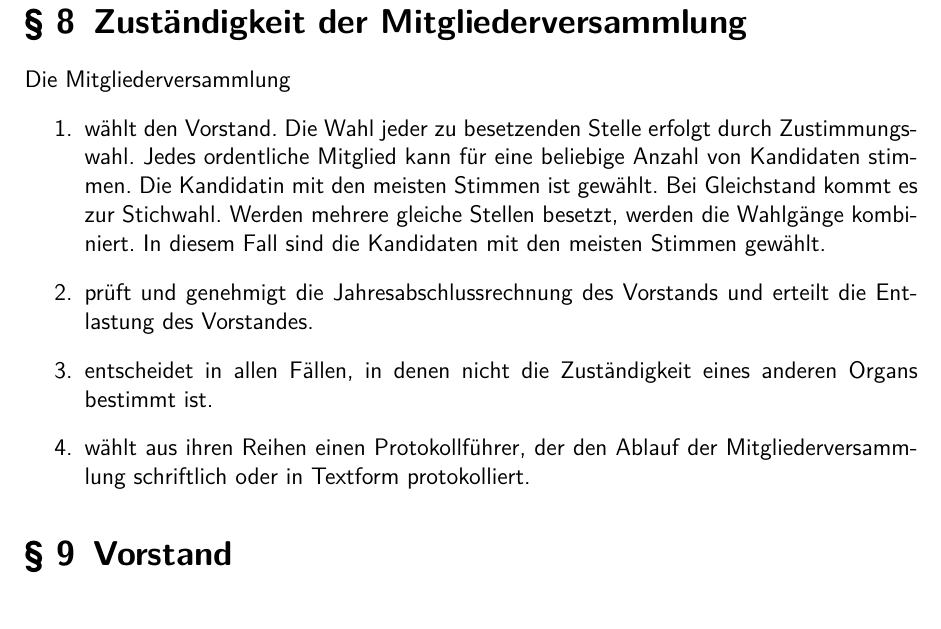
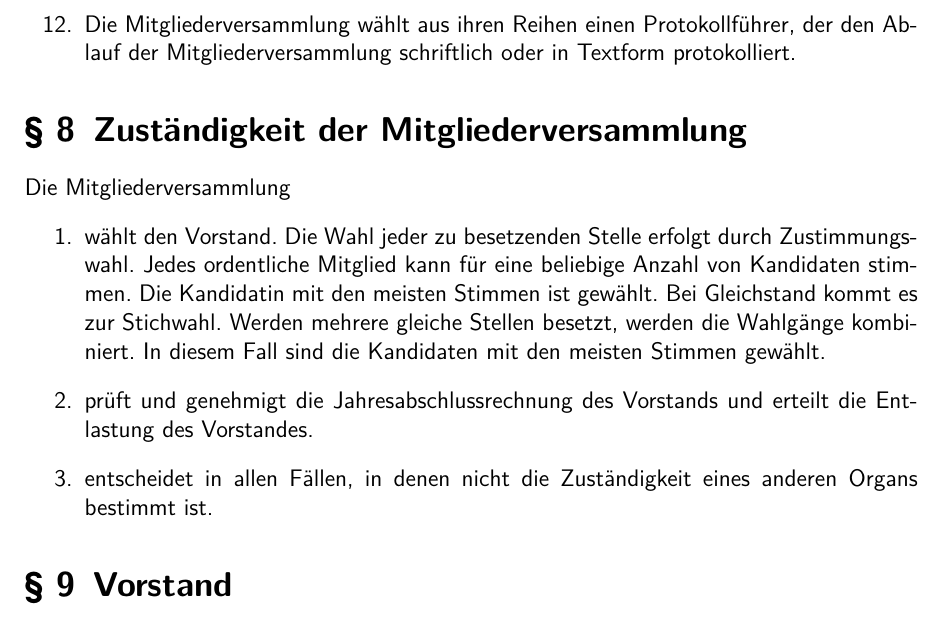
Before and after one commit to henryk/vereinsfoo, a LaTeX document (satzung.tex): part of page 4 of 5, cut so that both start at the same text. Compiled offline with XeLaTeX.

Commit message:
Protokollführer in richtige Ecke verschoben

```diff
--- a/satzung.tex
+++ b/satzung.tex
@@ -86,6 +86,7 @@ Die Organe des Vereins sind:
   \item Die Mitgliederversammlung ist beschlussfähig, wenn mindestens 20\% der beschlussfähigen Mitglieder anwesend ist.
   \item Ist die Mitgliederversammlung nicht beschlussfähig, wird eine Wiederholungsversammlung einberufen, die in jedem Falle beschlussfähig ist.
   \item Abstimmungen müssen geheim erfolgen, wenn mindestens ein Mitglied dies fordert.
+  \item Die Mitgliederversammlung wählt aus ihren Reihen einen Protokollführer, der den Ablauf der Mitgliederversammlung schriftlich oder in Textform protokolliert.
 \end{enumerate}
 
 \section{Zuständigkeit der Mitgliederversammlung}
@@ -94,7 +95,6 @@ Die Mitgliederversammlung
   \item wählt den Vorstand. Die Wahl jeder zu besetzenden Stelle erfolgt durch Zustimmungswahl. Jedes ordentliche Mitglied kann für eine beliebige Anzahl von Kandidaten stimmen. Die Kandidatin mit den meisten Stimmen ist gewählt. Bei Gleichstand kommt es zur Stichwahl. Werden mehrere gleiche Stellen besetzt, werden die Wahlgänge kombiniert. In diesem Fall sind die Kandidaten mit den meisten Stimmen gewählt.
   \item prüft und genehmigt die Jahresabschlussrechnung des Vorstands und erteilt die Entlastung des Vorstandes.
   \item entscheidet in allen Fällen, in denen nicht die Zuständigkeit eines anderen Organs bestimmt ist.
-  \item  wählt aus ihren Reihen einen Protokollführer, der den Ablauf der Mitgliederversammlung schriftlich oder in Textform protokolliert.
 \end{enumerate}
 
 \section{Vorstand}
```
Also changed, not shown: satzung.pdf.
